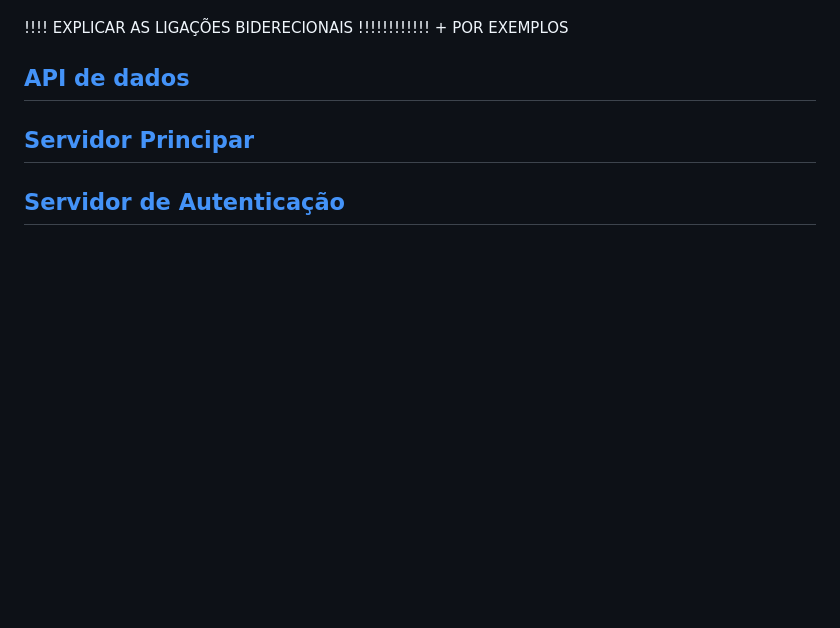
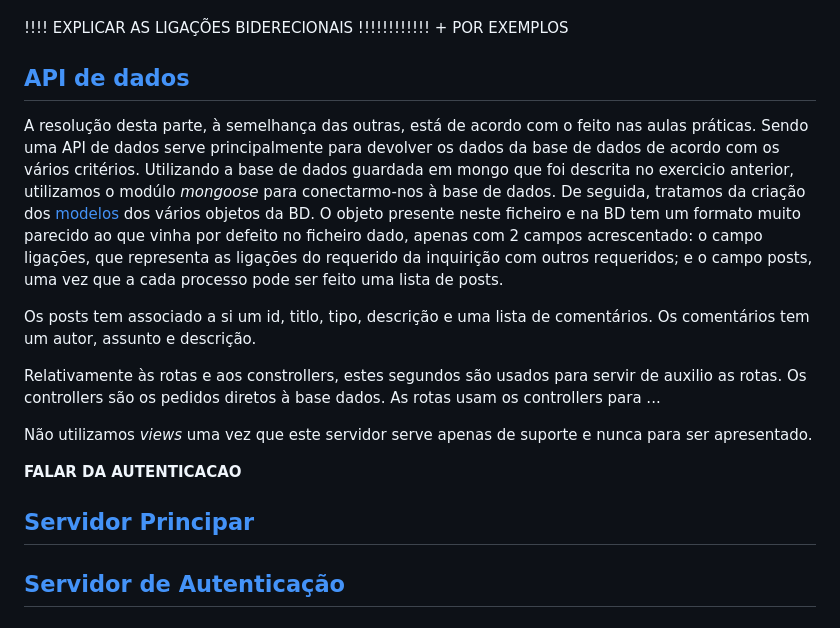
Before and after one commit to goncalobraga27/ENGWEB2023-Projeto, a Markdown page: README.md, the part around the change. Drawn GitHub-style; blank space fills up the shorter version.

Commit message:
relatorio melhorias

```diff
--- a/README.md
+++ b/README.md
@@ -47,6 +47,18 @@ Já no *"NOMEDOOUTROCAMPOQUENAOMELEMBRO!!!!!"* verificavamos se se existia núme
 
 ## [API de dados](https://github.com/goncalobraga27/ENGWEB2023-Projeto/tree/main/apiServer)
 
+A resolução desta parte, à semelhança das outras, está de acordo com o feito nas aulas práticas. Sendo uma API de dados serve principalmente para devolver os dados da base de dados de acordo com os vários critérios.
+Utilizando a base de dados guardada em mongo que foi descrita no exercicio anterior, utilizamos o modúlo *mongoose* para conectarmo-nos à base de dados. De seguida, tratamos da criação dos [modelos](https://github.com/goncalobraga27/ENGWEB2023-Projeto/blob/main/apiServer/models/process.js) dos vários objetos da BD. O objeto presente neste ficheiro e na BD tem um formato muito parecido ao que vinha por defeito no ficheiro dado, apenas com 2 campos acrescentado: o campo ligações, que representa as ligações do requerido da inquirição com outros requeridos; e o campo posts, uma vez que a cada processo pode ser feito uma lista de posts.
+
+Os posts tem associado a si um id, titlo, tipo, descrição e uma lista de comentários. Os comentários tem um autor, assunto e descrição.
+
+Relativamente às rotas e aos constrollers, estes segundos são usados para servir de auxilio as rotas. Os controllers são os pedidos diretos à base dados. As rotas usam os controllers para ...
+
+
+Não utilizamos *views* uma vez que este servidor serve apenas de suporte e nunca para ser apresentado.
+
+**FALAR DA AUTENTICACAO**
+
 ## [Servidor Principar](https://github.com/goncalobraga27/ENGWEB2023-Projeto/tree/main/mainServer)
 
 ## [Servidor de Autenticação](https://github.com/goncalobraga27/ENGWEB2023-Projeto/tree/main/authServer)
```
